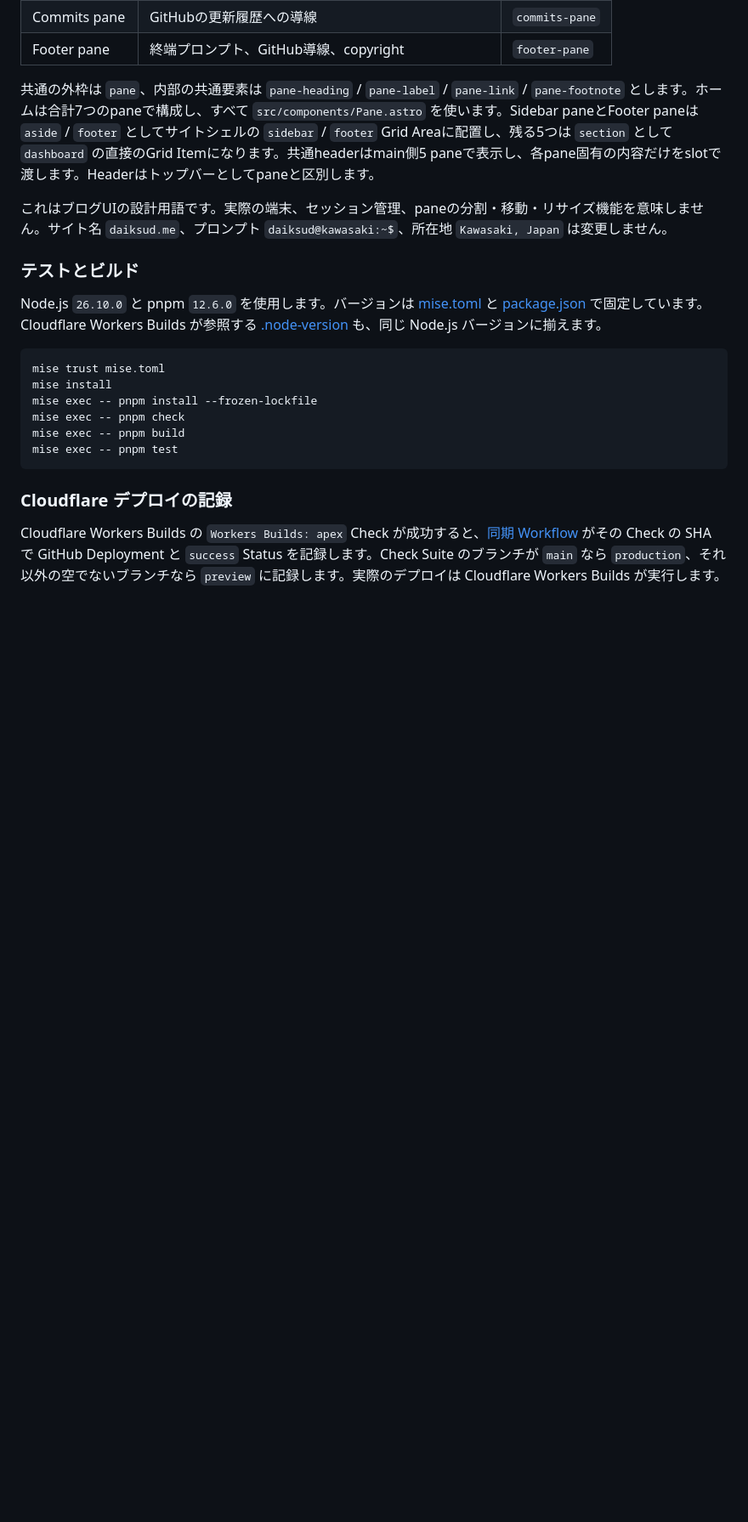
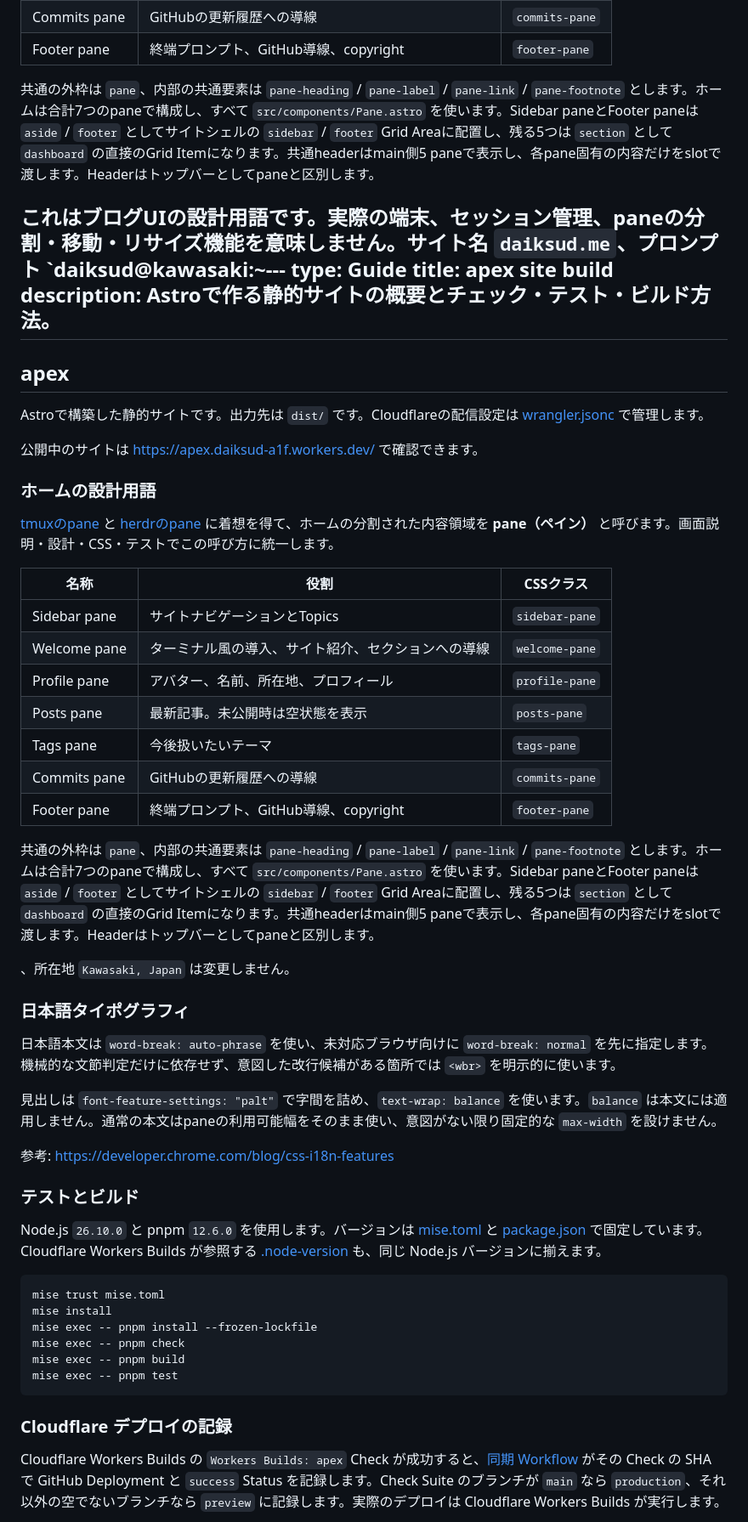
Before and after one commit to daiksudme/apex, a Markdown page: README.md, the part around the change. Shown at 85% size. Rendered like a GitHub page; blank space fills up the shorter version.

Commit message:
docs(typography): record Japanese wrapping rules (#82)

```diff
--- a/README.md
+++ b/README.md
@@ -26,7 +26,43 @@ Astroで構築した静的サイトです。出力先は `dist/` です。Cloudf
 
 共通の外枠は `pane`、内部の共通要素は `pane-heading` / `pane-label` / `pane-link` / `pane-footnote` とします。ホームは合計7つのpaneで構成し、すべて `src/components/Pane.astro` を使います。Sidebar paneとFooter paneは `aside` / `footer` としてサイトシェルの `sidebar` / `footer` Grid Areaに配置し、残る5つは `section` として `dashboard` の直接のGrid Itemになります。共通headerはmain側5 paneで表示し、各pane固有の内容だけをslotで渡します。Headerはトップバーとしてpaneと区別します。
 
-これはブログUIの設計用語です。実際の端末、セッション管理、paneの分割・移動・リサイズ機能を意味しません。サイト名 `daiksud.me`、プロンプト `daiksud@kawasaki:~$`、所在地 `Kawasaki, Japan` は変更しません。
+これはブログUIの設計用語です。実際の端末、セッション管理、paneの分割・移動・リサイズ機能を意味しません。サイト名 `daiksud.me`、プロンプト `daiksud@kawasaki:~---
+type: Guide
+title: apex site build
+description: Astroで作る静的サイトの概要とチェック・テスト・ビルド方法。
+---
+
+## apex
+
+Astroで構築した静的サイトです。出力先は `dist/` です。Cloudflareの配信設定は [wrangler.jsonc](wrangler.jsonc) で管理します。
+
+公開中のサイトは <https://apex.daiksud-a1f.workers.dev/> で確認できます。
+
+### ホームの設計用語
+
+[tmuxのpane](https://github.com/tmux/tmux/wiki/Getting-Started#sessions-windows-and-panes) と [herdrのpane](https://herdr.dev/docs/concepts/#pane) に着想を得て、ホームの分割された内容領域を **pane（ペイン）** と呼びます。画面説明・設計・CSS・テストでこの呼び方に統一します。
+
+| 名称 | 役割 | CSSクラス |
+| --- | --- | --- |
+| Sidebar pane | サイトナビゲーションとTopics | `sidebar-pane` |
+| Welcome pane | ターミナル風の導入、サイト紹介、セクションへの導線 | `welcome-pane` |
+| Profile pane | アバター、名前、所在地、プロフィール | `profile-pane` |
+| Posts pane | 最新記事。未公開時は空状態を表示 | `posts-pane` |
+| Tags pane | 今後扱いたいテーマ | `tags-pane` |
+| Commits pane | GitHubの更新履歴への導線 | `commits-pane` |
+| Footer pane | 終端プロンプト、GitHub導線、copyright | `footer-pane` |
+
+共通の外枠は `pane`、内部の共通要素は `pane-heading` / `pane-label` / `pane-link` / `pane-footnote` とします。ホームは合計7つのpaneで構成し、すべて `src/components/Pane.astro` を使います。Sidebar paneとFooter paneは `aside` / `footer` としてサイトシェルの `sidebar` / `footer` Grid Areaに配置し、残る5つは `section` として `dashboard` の直接のGrid Itemになります。共通headerはmain側5 paneで表示し、各pane固有の内容だけをslotで渡します。Headerはトップバーとしてpaneと区別します。
+
+、所在地 `Kawasaki, Japan` は変更しません。
+
+### 日本語タイポグラフィ
+
+日本語本文は `word-break: auto-phrase` を使い、未対応ブラウザ向けに `word-break: normal` を先に指定します。機械的な文節判定だけに依存せず、意図した改行候補がある箇所では `<wbr>` を明示的に使います。
+
+見出しは `font-feature-settings: "palt"` で字間を詰め、`text-wrap: balance` を使います。`balance` は本文には適用しません。通常の本文はpaneの利用可能幅をそのまま使い、意図がない限り固定的な `max-width` を設けません。
+
+参考: https://developer.chrome.com/blog/css-i18n-features
 
 ### テストとビルド
 
```
